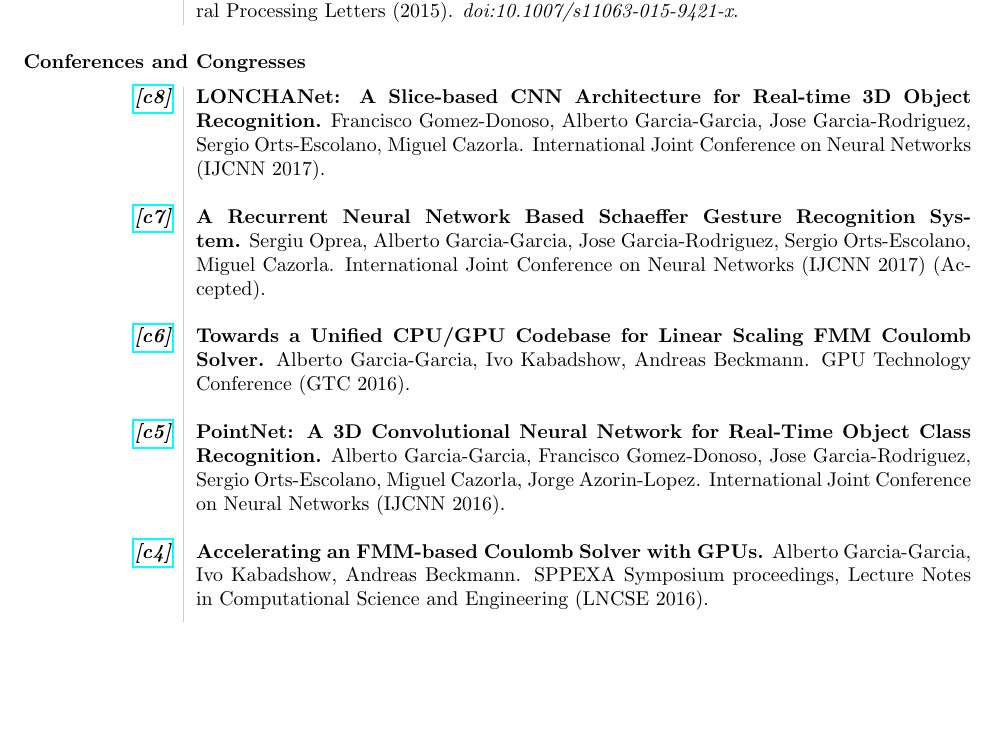
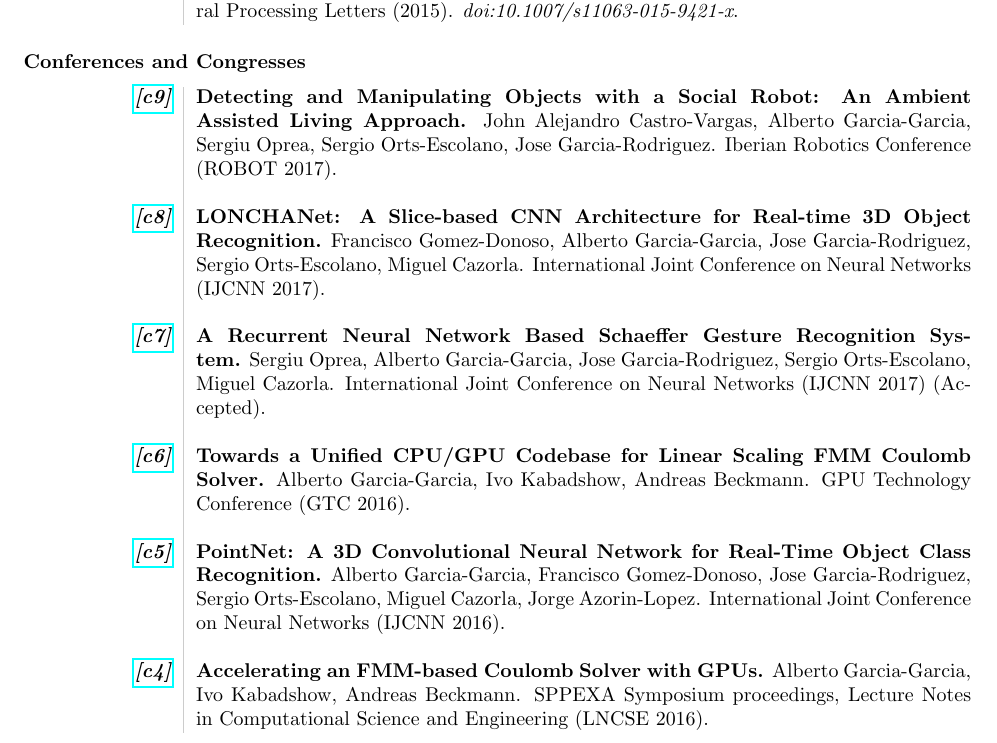
Before and after one commit to Blitzman/cv, a LaTeX CV (cv.tex): part of page 5 of 7, cut so that both start at the same text, the shorter picture padded with empty space. Compiled offline with pdfLaTeX.

Commit message:
add ROBOT2017 conference

```diff
--- a/cv.tex
+++ b/cv.tex
@@ -184,6 +184,8 @@ I am currently a PhD Student at the \textit{Industrial Informatics and Computer
 \subsubsection*{Conferences and Congresses}
 
 \begin{tabular}{L!{\VRule}R}
+  \textit{\textbf{\href{https://link.springer.com/chapter/10.1007/978-3-319-70833-1_50}{[c9]}}} & \textbf{Detecting and Manipulating Objects with a Social Robot: An Ambient Assisted Living Approach.} John Alejandro Castro-Vargas, Alberto Garcia-Garcia, Sergiu Oprea, Sergio Orts-Escolano, Jose Garcia-Rodriguez. Iberian Robotics Conference (ROBOT 2017).\\
+  & \\
 	\textit{\textbf{\href{http://ieeexplore.ieee.org/abstract/document/7965883/}{[c8]}}} &\textbf{LONCHANet: A Slice-based CNN Architecture for Real-time 3D Object Recognition.} Francisco Gomez-Donoso, Alberto Garcia-Garcia, Jose Garcia-Rodriguez, Sergio Orts-Escolano, Miguel Cazorla. International Joint Conference on Neural Networks (IJCNN 2017).\\
 	& \\
 	\textit{\textbf{\href{http://ieeexplore.ieee.org/abstract/document/7965885/}{[c7]}}} &\textbf{A Recurrent Neural Network Based Schaeffer Gesture Recognition System.} Sergiu Oprea, Alberto Garcia-Garcia, Jose Garcia-Rodriguez, Sergio Orts-Escolano, Miguel Cazorla. International Joint Conference on Neural Networks (IJCNN 2017) (Accepted).\\
```
Also changed, not shown: cv.pdf, cv.tex (4 more changed lines).
